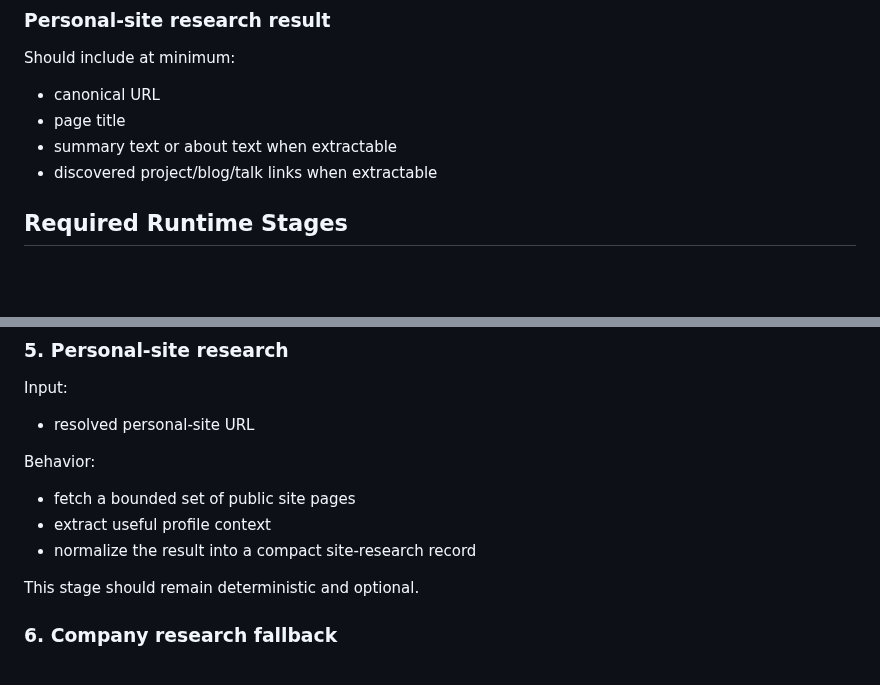
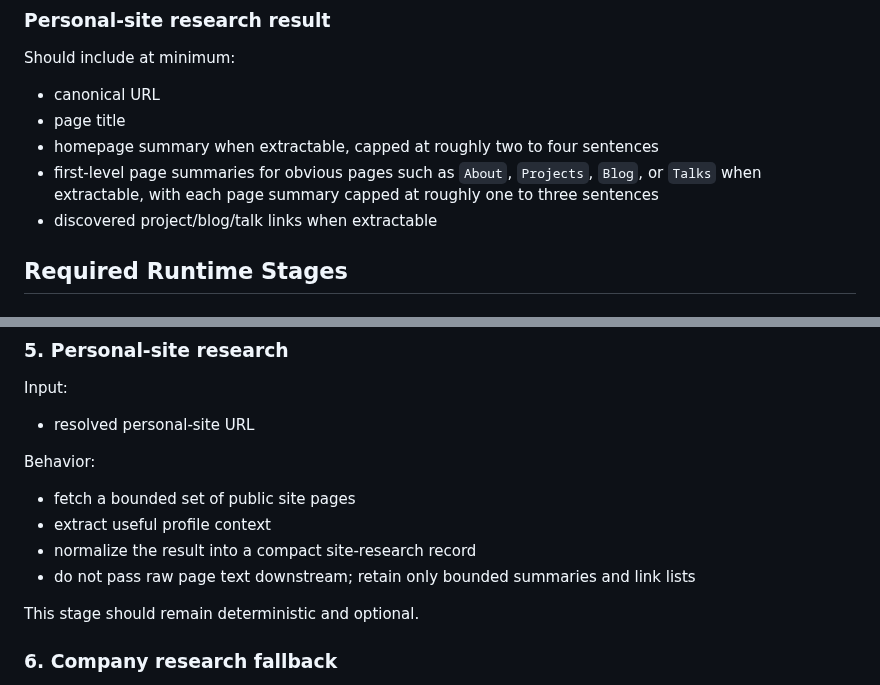
Before and after one commit to sontiachyut/job-hunt-copilot-v4, a Markdown page: docs/github-personalized-outreach-poc-spec.md, 2 parts joined by grey strips. Drawn GitHub-style; blank space fills up the shorter version.

Commit message:
Bound personal-site summary budgets

```diff
--- a/docs/github-personalized-outreach-poc-spec.md
+++ b/docs/github-personalized-outreach-poc-spec.md
@@ -798,7 +798,10 @@ Should include at minimum:
 
 - canonical URL
 - page title
-- summary text or about text when extractable
+- homepage summary when extractable, capped at roughly two to four sentences
+- first-level page summaries for obvious pages such as `About`, `Projects`,
+  `Blog`, or `Talks` when extractable, with each page summary capped at roughly
+  one to three sentences
 - discovered project/blog/talk links when extractable
 
 ## Required Runtime Stages
@@ -891,6 +894,8 @@ Behavior:
 - fetch a bounded set of public site pages
 - extract useful profile context
 - normalize the result into a compact site-research record
+- do not pass raw page text downstream; retain only bounded summaries and link
+  lists
 
 This stage should remain deterministic and optional.
 
```
